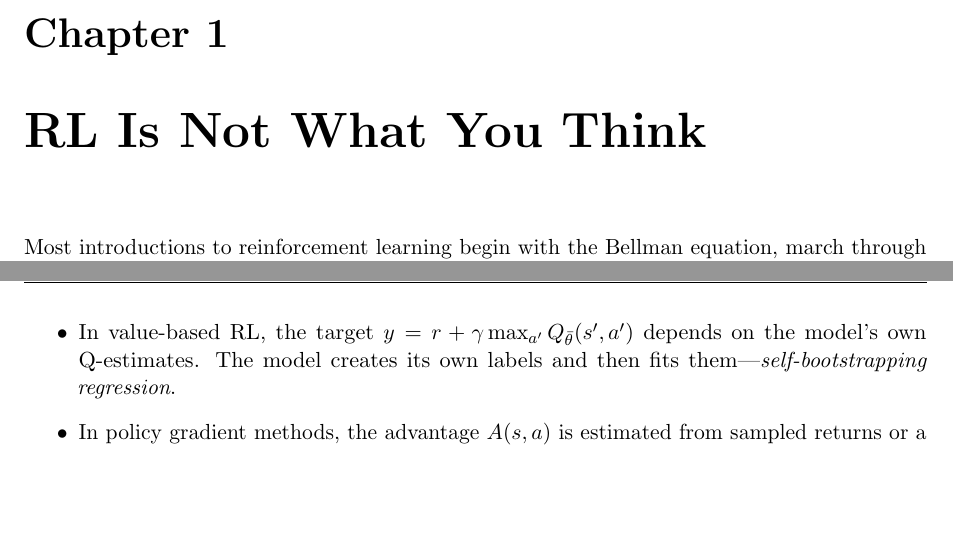
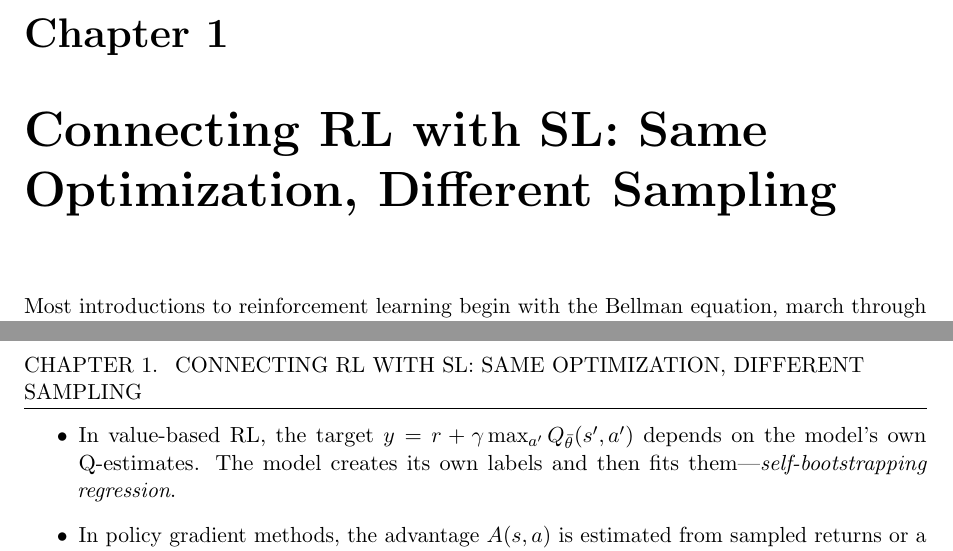
Before and after one commit to chenz16/reinforcement-learning_deep_dive, a LaTeX thesis (book_plan/main.tex, which reads book_plan/chapters/ch01_rl_is_not_what_you_think.tex): two parts of pages 8 and 10 of 68, joined at a grey line, cut so that both start at the same text, the shorter picture padded with empty space. Compiled offline with pdfLaTeX.

Commit message:
Rename Ch1: "Connecting RL with SL: Same Optimization, Different Sampling"
Co-Authored-By: Claude Opus 4.6 (1M context) <noreply@anthropic.com>

```diff
--- a/book_plan/chapters/ch01_rl_is_not_what_you_think.tex
+++ b/book_plan/chapters/ch01_rl_is_not_what_you_think.tex
@@ -1,5 +1,5 @@
-\chapter{RL Is Not What You Think}
-\label{ch:rl-not-what-you-think}
+\chapter{Connecting RL with SL: Same Optimization, Different Sampling}
+\label{ch:connecting-rl-sl}
 
 Most introductions to reinforcement learning begin with the Bellman equation, march through Q-learning, and end with a collection of algorithms.
 This framing creates a dangerous illusion: that RL is merely supervised learning with delayed labels.
```
